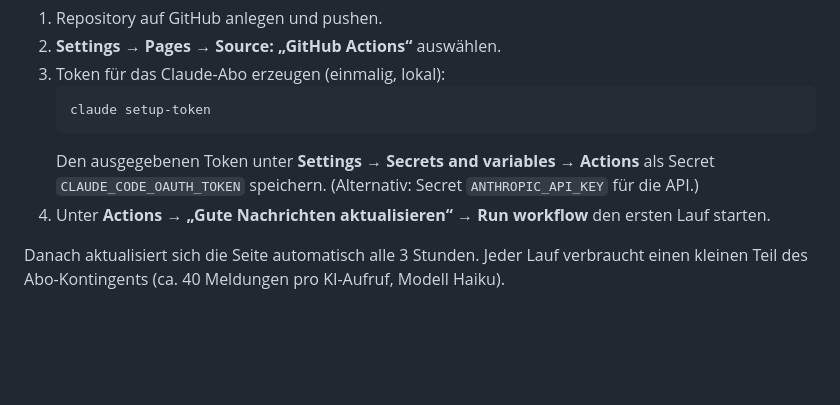
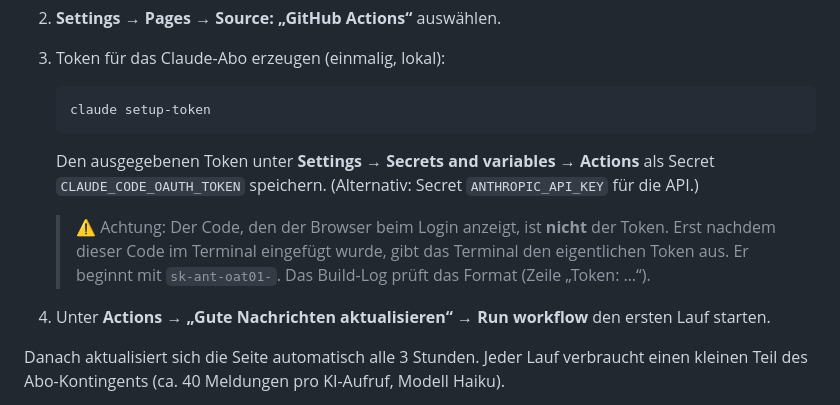
Before and after one commit to panuschek/positivity, a Markdown page: README.md, the part around the change. Drawn GitHub-style; blank space fills up the shorter version.

Commit message:
README: Hinweis auf Verwechslung von Browser-Code und Token
Co-Authored-By: Claude Opus 5.5 <noreply@anthropic.com>

````diff
--- a/README.md
+++ b/README.md
@@ -59,6 +59,10 @@ Weitere Einstellungen über Umgebungsvariablen: `CLAUDE_MODEL` (Standard `haiku`
    ```
    Den ausgegebenen Token unter **Settings → Secrets and variables → Actions** als Secret
    `CLAUDE_CODE_OAUTH_TOKEN` speichern. (Alternativ: Secret `ANTHROPIC_API_KEY` für die API.)
+
+   > ⚠ Achtung: Der Code, den der Browser beim Login anzeigt, ist **nicht** der Token. Erst
+   > nachdem dieser Code im Terminal eingefügt wurde, gibt das Terminal den eigentlichen Token
+   > aus. Er beginnt mit `sk-ant-oat01-`. Das Build-Log prüft das Format (Zeile „Token: …“).
 4. Unter **Actions → „Gute Nachrichten aktualisieren“ → Run workflow** den ersten Lauf starten.
 
 Danach aktualisiert sich die Seite automatisch alle 3 Stunden. Jeder Lauf verbraucht einen kleinen
````
Also changed, not shown: PROZESS.md (+1 -0 lines).
